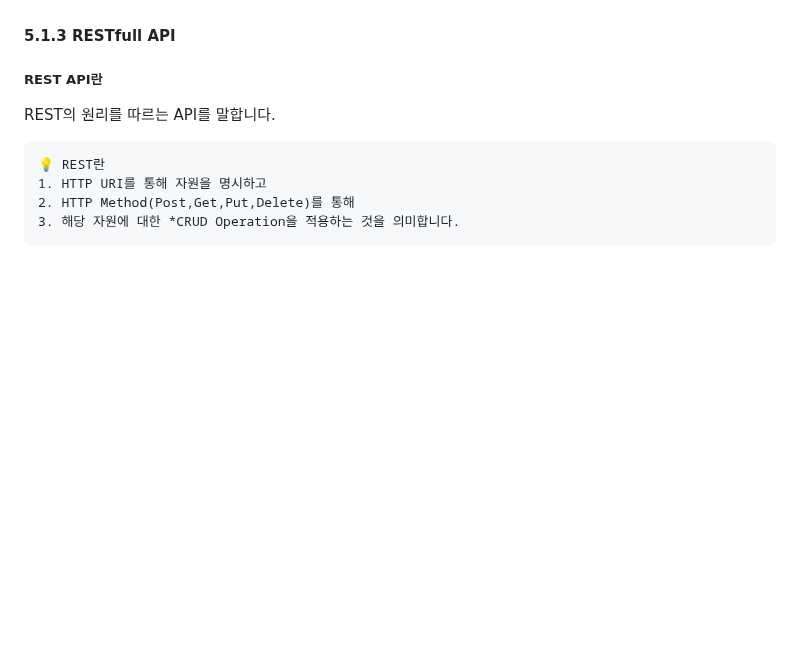
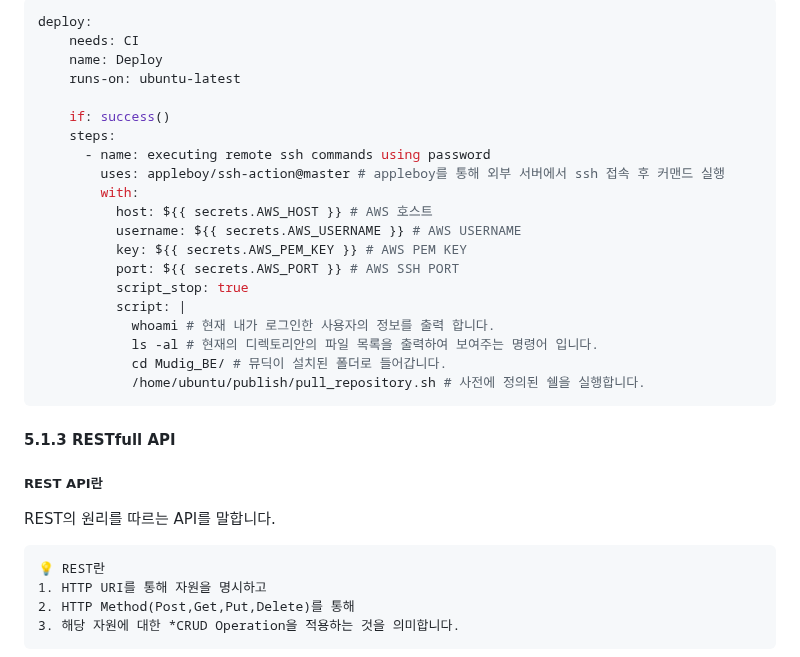
Before and after one commit to MusicDigging/Mudig_BE, a Markdown page: README.md, the part around one of its changes. Rendered like a GitHub page; blank space fills up the shorter version.

````diff
--- a/README.md
+++ b/README.md
@@ -708,3 +768,25 @@ Discord 웹 훅을 이용한 배포 메시지
+```yml
+deploy:
+    needs: CI
+    name: Deploy
+    runs-on: ubuntu-latest
+
+    if: success()
+    steps:
+      - name: executing remote ssh commands using password
+        uses: appleboy/ssh-action@master # appleboy를 통해 외부 서버에서 ssh 접속 후 커맨드 실행
+        with:
+          host: ${{ secrets.AWS_HOST }} # AWS 호스트
+          username: ${{ secrets.AWS_USERNAME }} # AWS USERNAME
+          key: ${{ secrets.AWS_PEM_KEY }} # AWS PEM KEY
+          port: ${{ secrets.AWS_PORT }} # AWS SSH PORT
+          script_stop: true
+          script: |
+            whoami # 현재 내가 로그인한 사용자의 정보를 출력 합니다.
+            ls -al # 현재의 디렉토리안의 파일 목록을 출력하여 보여주는 명령어 입니다.
+            cd Mudig_BE/ # 뮤딕이 설치된 폴더로 들어갑니다.
+            /home/ubuntu/publish/pull_repository.sh # 사전에 정의된 쉘을 실행합니다.
+```
 
 #### 5.1.3 RESTfull API
 
````
Also changed, not shown: other parts of README.md (+61 -1 lines).
